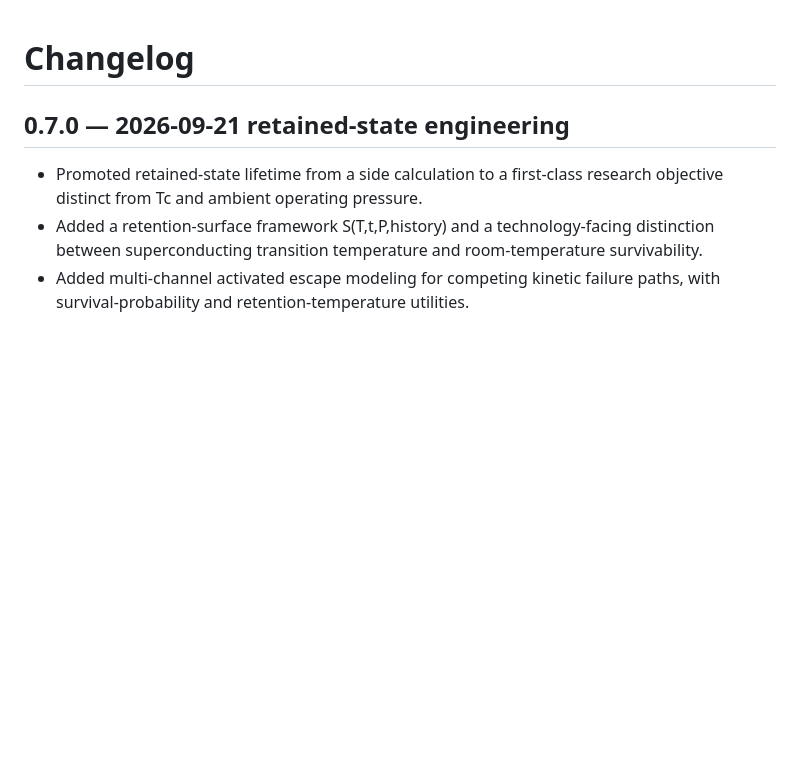
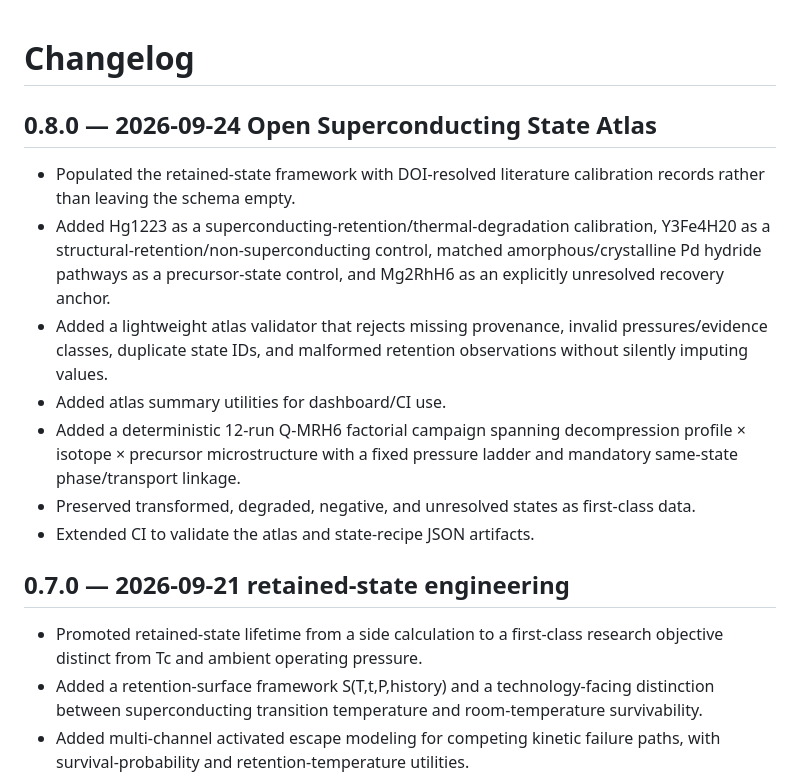
Before and after one commit to Svyable/super-materials, a Markdown page: CHANGELOG.md, the part around the change. GitHub-like rendering; blank space fills up the shorter version.

Commit message:
Add v0.8 changelog

```diff
--- a/CHANGELOG.md
+++ b/CHANGELOG.md
@@ -1,4 +1,14 @@
 # Changelog
+
+## 0.8.0 — 2026-09-24 Open Superconducting State Atlas
+
+- Populated the retained-state framework with DOI-resolved literature calibration records rather than leaving the schema empty.
+- Added Hg1223 as a superconducting-retention/thermal-degradation calibration, Y3Fe4H20 as a structural-retention/non-superconducting control, matched amorphous/crystalline Pd hydride pathways as a precursor-state control, and Mg2RhH6 as an explicitly unresolved recovery anchor.
+- Added a lightweight atlas validator that rejects missing provenance, invalid pressures/evidence classes, duplicate state IDs, and malformed retention observations without silently imputing values.
+- Added atlas summary utilities for dashboard/CI use.
+- Added a deterministic 12-run Q-MRH6 factorial campaign spanning decompression profile × isotope × precursor microstructure with a fixed pressure ladder and mandatory same-state phase/transport linkage.
+- Preserved transformed, degraded, negative, and unresolved states as first-class data.
+- Extended CI to validate the atlas and state-recipe JSON artifacts.
 
 ## 0.7.0 — 2026-09-21 retained-state engineering
 
```
